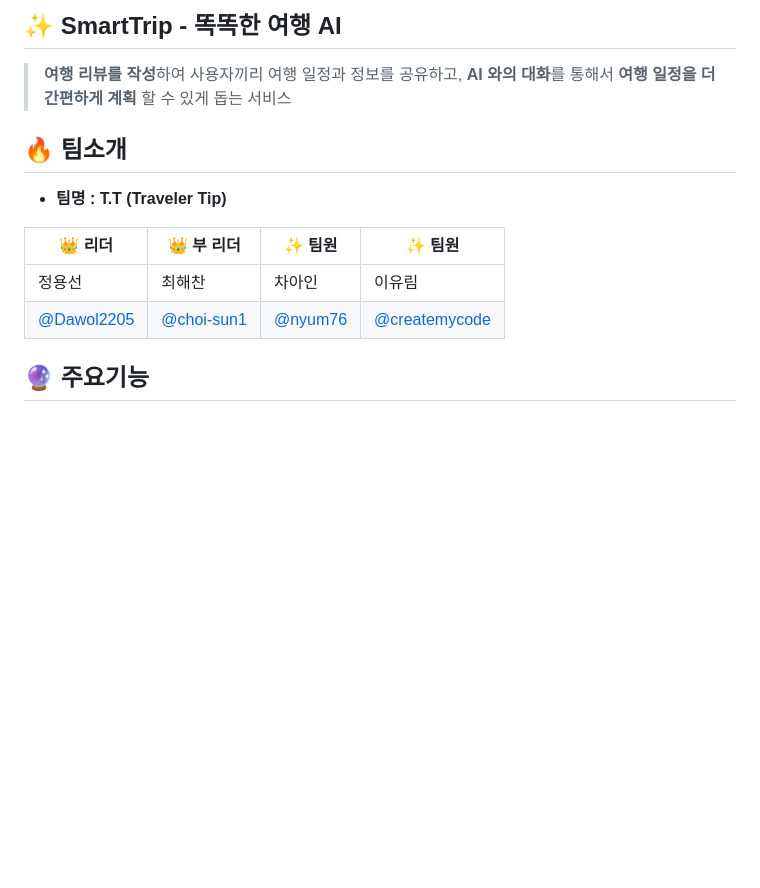
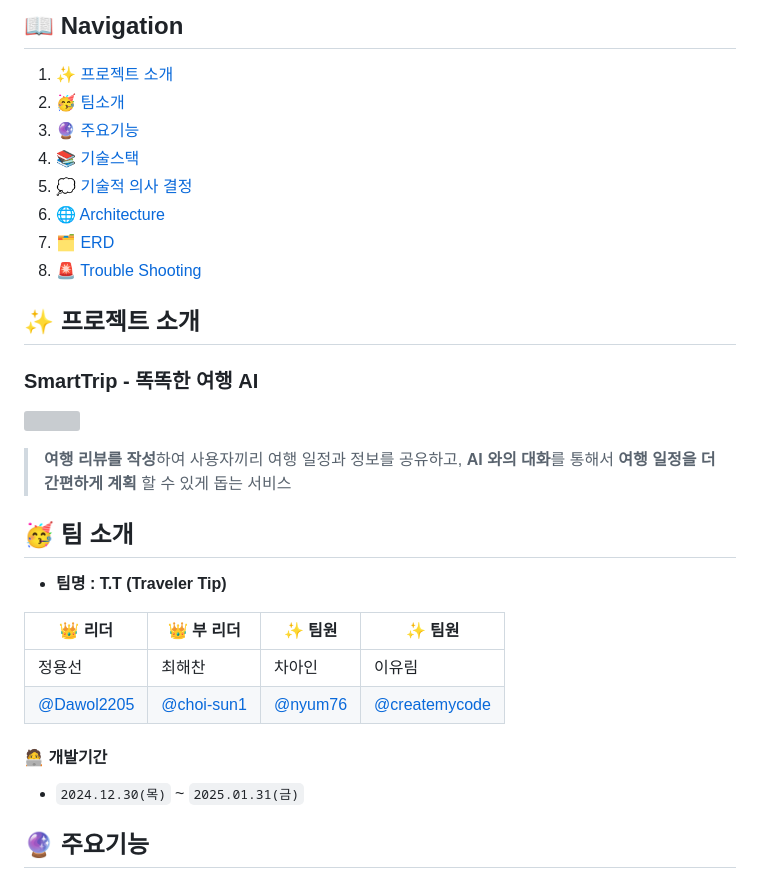
Before and after one commit to choi-sun1/TTproject, a Markdown page: README.md, the part around one of its changes. Rendered like a GitHub page; blank space fills up the shorter version; grey boxes are pictures that could not be loaded.

```diff
--- a/README.md
+++ b/README.md
@@ -1,7 +1,22 @@
-## ✨ SmartTrip - 똑똑한 여행 AI
+## 📖 Navigation
+
+1. [✨ 프로젝트 소개](#-프로젝트-소개)
+2. [🥳 팀소개](#-팀-소개)
+3. [🔮 주요기능](#-주요기능)
+4. [📚️ 기술스택](#️-기술스택)
+5. [💭 기술적 의사 결정](#️-기술적-의사-결정)
+6. [🌐 Architecture](#-architecture)
+7. [🗂 ERD](#-erd)
+8. [🚨 Trouble Shooting](#-trouble-shooting)
+
+## ✨ 프로젝트 소개
+###  SmartTrip - 똑똑한 여행 AI
+![](https://blog.kakaocdn.net/dn/MVDYp/btsL11Tv1zv/3TuYD9yiPKyrNTH94beA9K/img.gif)
 > **여행 리뷰를 작성**하여 사용자끼리 여행 일정과 정보를 공유하고,
 > **AI 와의 대화**를 통해서 **여행 일정을 더 간편하게 계획** 할 수 있게 돕는 서비스
-## 🔥 팀소개
+
+
+## 🥳 팀 소개
 - **팀명 : T.T (Traveler Tip)**
 
 | 👑 리더 | 👑 부 리더 | ✨ 팀원 | ✨ 팀원 |
@@ -10,7 +25,8 @@
 |[@Dawol2205](https://github.com/Dawol2205)|[@choi-sun1](https://github.com/choi-sun1)|[@nyum76]()|[@createmycode](https://github.com/createmycode)|
 
 
-
+#### 🧑‍💻 개발기간
+- `2024.12.30(목)` ~ `2025.01.31(금)`
 
 ## 🔮 주요기능
 ### 🧑‍💻 회원기능
```
Also changed, not shown: other parts of README.md (+49 -9 lines).
